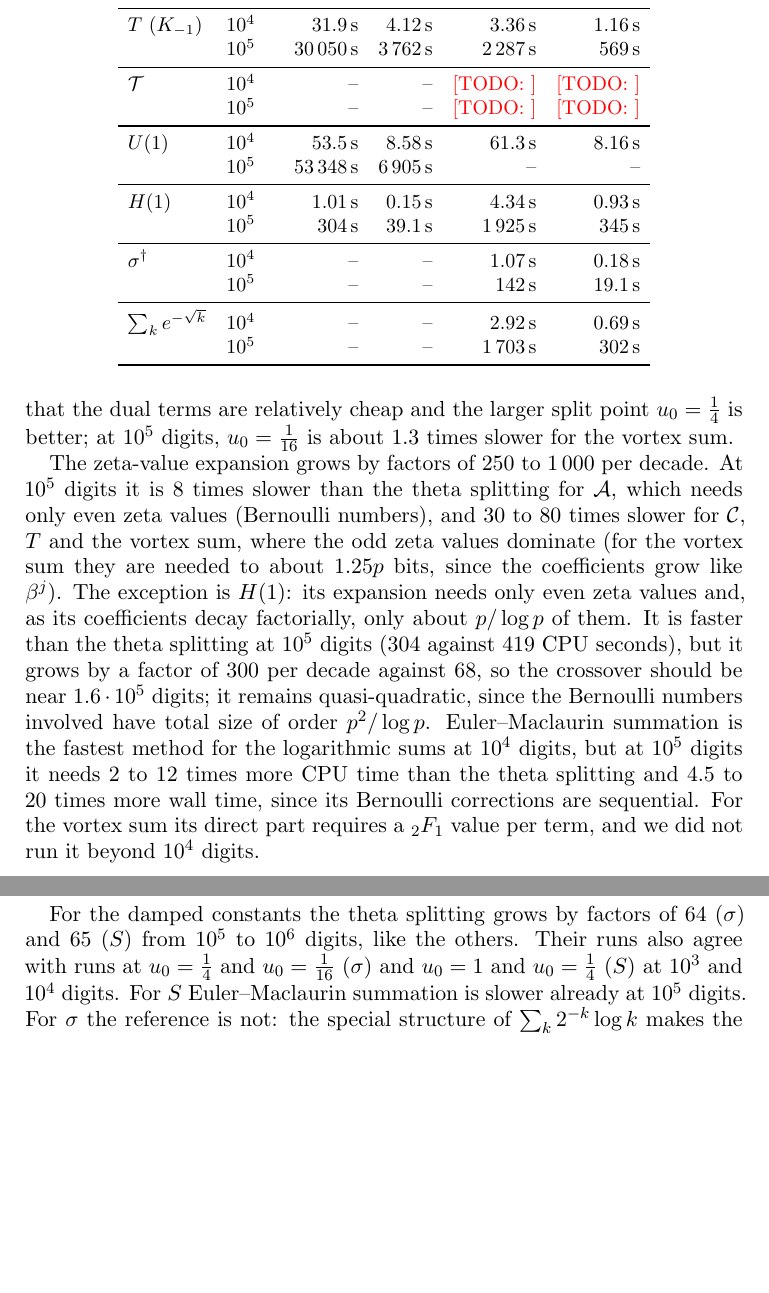
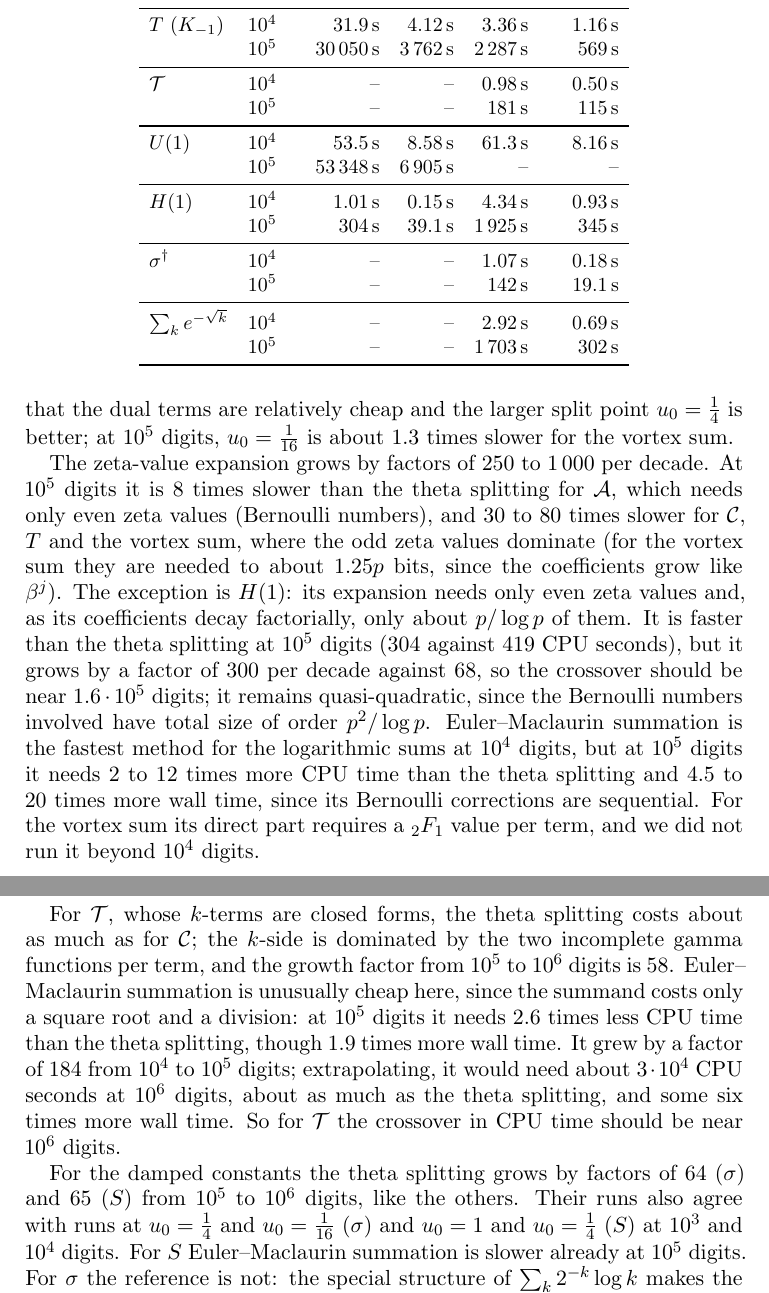
Before and after one commit to fredrik-johansson/holonomic-sums, a LaTeX paper (paper/zetaF.tex): two parts of pages 64 and 65 of 81, joined at a grey line, cut so that both start at the same text, the shorter picture padded with empty space. Compiled offline with pdfLaTeX.

Commit message:
paper: Theodorus timings (Tables 8 and 9) and comparison with Euler-Maclaurin
Co-Authored-By: Claude Opus 5.5 <noreply@anthropic.com>
Claude-Session: https://claude.ai/code/session_01Gbwv6wyEkDoBEF29veTx2R

```diff
--- a/paper/zetaF.tex
+++ b/paper/zetaF.tex
@@ -2679,8 +2679,8 @@ $\mathcal C$ & $10^4$ & $29.8$\,s & $3.89$\,s & $2.49$\,s & $0.79$\,s \\
 $T$ ($K_{-1}$) & $10^4$ & $31.9$\,s & $4.12$\,s & $3.36$\,s & $1.16$\,s \\
  & $10^5$ & $30\,050$\,s & $3\,762$\,s & $2\,287$\,s & $569$\,s \\
 \midrule
-$\mathcal T$ & $10^4$ & -- & -- & \todo{} & \todo{} \\
- & $10^5$ & -- & -- & \todo{} & \todo{} \\
+$\mathcal T$ & $10^4$ & -- & -- & $0.98$\,s & $0.50$\,s \\
+ & $10^5$ & -- & -- & $181$\,s & $115$\,s \\
 \midrule
 $U(1)$ & $10^4$ & $53.5$\,s & $8.58$\,s & $61.3$\,s & $8.16$\,s \\
  & $10^5$ & $53\,348$\,s & $6\,905$\,s & -- & -- \\
@@ -2718,6 +2718,14 @@ numbers involved have total size of order $p^2/\log p$. Euler--Maclaurin summati
 logarithmic sums at $10^4$ digits, but at $10^5$ digits it needs $2$ to $12$ times more CPU time than the theta
 splitting and $4.5$ to $20$ times more wall time, since its Bernoulli corrections are sequential. For the vortex sum its
 direct part requires a ${}_2F_1$ value per term, and we did not run it beyond $10^4$ digits.
+
+For $\mathcal T$, whose $k$-terms are closed forms, the theta splitting costs about as much as for $\mathcal C$; the
+$k$-side is dominated by the two incomplete gamma functions per term, and the growth factor from $10^5$ to $10^6$
+digits is $58$. Euler--Maclaurin summation is unusually cheap here, since the summand costs only a square root and a
+division: at $10^5$ digits it needs $2.6$ times less CPU time than the theta splitting, though $1.9$ times more wall
+time. It grew by a factor of $184$ from $10^4$ to $10^5$ digits; extrapolating, it would need about $3\cdot10^4$ CPU
+seconds at $10^6$ digits, about as much as the theta splitting, and some six times more wall time. So for
+$\mathcal T$ the crossover in CPU time should be near $10^6$ digits.
 
 For the damped constants the theta splitting grows by factors of $64$ ($\sigma$) and $65$ ($S$) from $10^5$ to $10^6$
 digits, like the others. Their runs also agree with runs at $u_0 = \frac14$ and $u_0 = \frac1{16}$ ($\sigma$) and
```
Also changed, not shown: paper/zetaF.pdf, paper/zetaF.tex (6 more changed lines).
